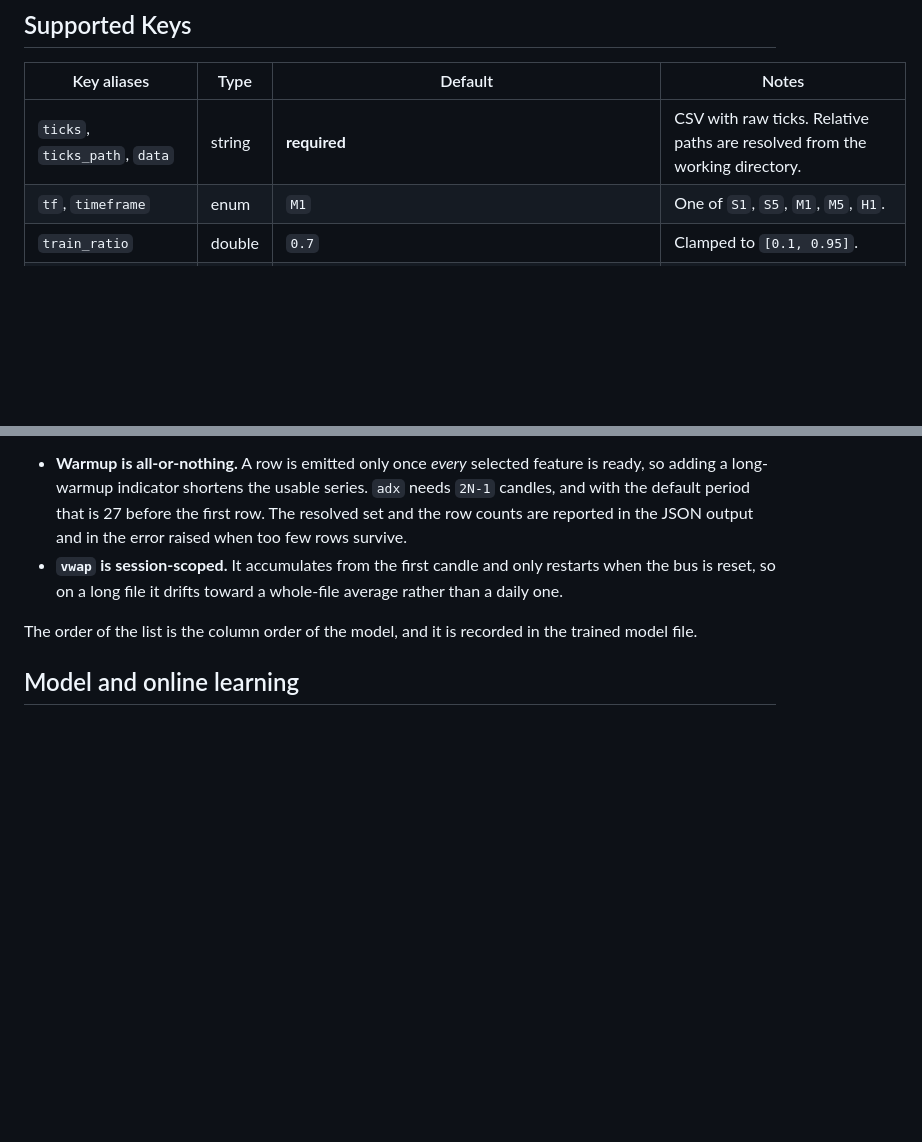
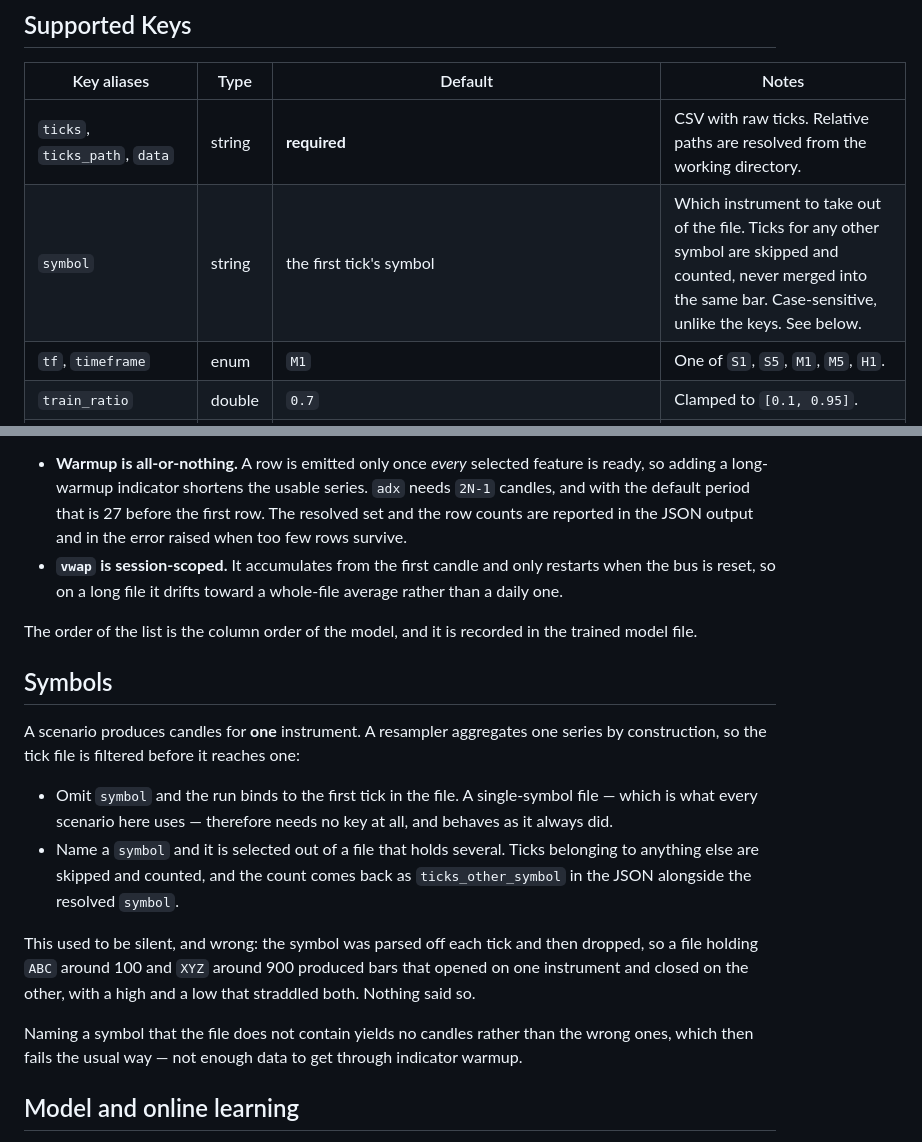
Before and after one commit to djbs291/AiQuant, a Markdown page: docs/ScenarioConfig.md, 2 parts joined by grey strips. Rendered like a GitHub page; blank space fills up the shorter version.

```diff
--- a/docs/ScenarioConfig.md
+++ b/docs/ScenarioConfig.md
@@ -16,6 +16,7 @@ key = value  # optional inline comment
 | Key aliases | Type | Default | Notes |
 | --- | --- | --- | --- |
 | `ticks`, `ticks_path`, `data` | string | **required** | CSV with raw ticks. Relative paths are resolved from the working directory. |
+| `symbol` | string | the first tick's symbol | Which instrument to take out of the file. Ticks for any other symbol are skipped and counted, never merged into the same bar. Case-sensitive, unlike the keys. See below. |
 | `tf`, `timeframe` | enum | `M1` | One of `S1`, `S5`, `M1`, `M5`, `H1`. |
 | `train_ratio` | double | `0.7` | Clamped to `[0.1, 0.95]`. |
 | `ridge`, `ridge_lambda` | double | `1e-6` | Ridge regularization term for linear model. |
@@ -62,6 +63,25 @@ Two things to keep in mind:
 - **`vwap` is session-scoped.** It accumulates from the first candle and only restarts when the bus is reset, so on a long file it drifts toward a whole-file average rather than a daily one.
 
 The order of the list is the column order of the model, and it is recorded in the trained model file.
+
+## Symbols
+
+A scenario produces candles for **one** instrument. A resampler aggregates one series by
+construction, so the tick file is filtered before it reaches one:
+
+- Omit `symbol` and the run binds to the first tick in the file. A single-symbol file — which
+  is what every scenario here uses — therefore needs no key at all, and behaves as it always
+  did.
+- Name a `symbol` and it is selected out of a file that holds several. Ticks belonging to
+  anything else are skipped and counted, and the count comes back as `ticks_other_symbol` in
+  the JSON alongside the resolved `symbol`.
+
+This used to be silent, and wrong: the symbol was parsed off each tick and then dropped, so a
+file holding `ABC` around 100 and `XYZ` around 900 produced bars that opened on one instrument
+and closed on the other, with a high and a low that straddled both. Nothing said so.
+
+Naming a symbol that the file does not contain yields no candles rather than the wrong ones,
+which then fails the usual way — not enough data to get through indicator warmup.
 
 ## Model and online learning
 
```
Also changed, not shown: docs/ProjectStatus.md (+1 -1 lines).
